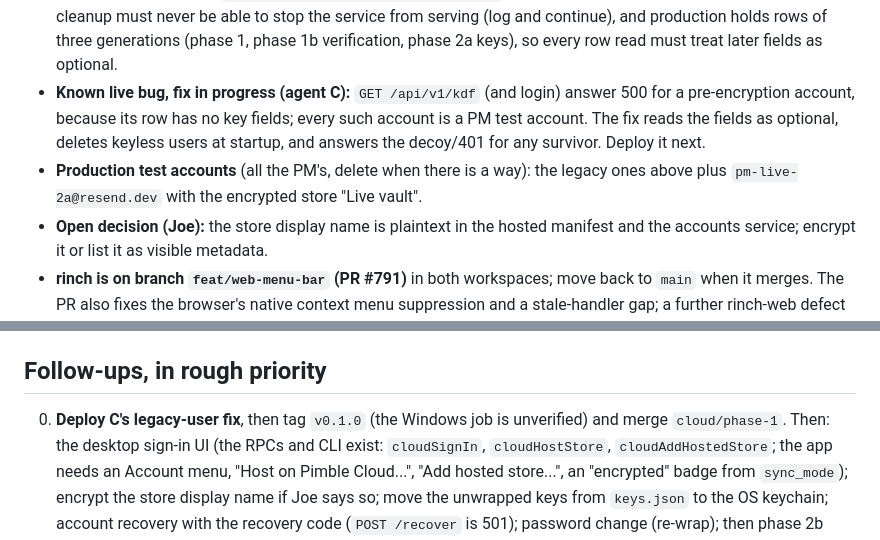
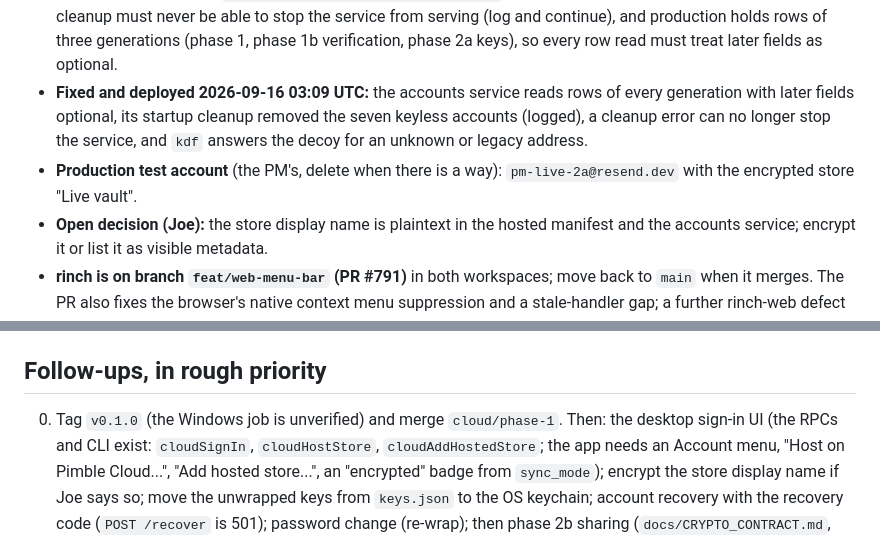
Before and after one commit to joeleaver/pimble, a Markdown page: docs/NEXT_SESSION.md, 2 parts joined by grey strips. GitHub-like rendering.

Commit message:
Handover: legacy-account fix deployed; production cleaned
Co-Authored-By: Claude Fable 5.1 <noreply@anthropic.com>

```diff
--- a/docs/NEXT_SESSION.md
+++ b/docs/NEXT_SESSION.md
@@ -23,12 +23,12 @@ this, then `CLAUDE.md` ("Cloud, phase 1" and "Cloud, phase 2a"), then
   able to stop the service from serving (log and continue), and production holds rows of
   three generations (phase 1, phase 1b verification, phase 2a keys), so every row read must
   treat later fields as optional.
-- **Known live bug, fix in progress (agent C):** `GET /api/v1/kdf` (and login) answer 500
-  for a pre-encryption account, because its row has no key fields; every such account is a
-  PM test account. The fix reads the fields as optional, deletes keyless users at startup,
-  and answers the decoy/401 for any survivor. Deploy it next.
-- **Production test accounts** (all the PM's, delete when there is a way): the legacy
-  ones above plus `pm-live-2a@resend.dev` with the encrypted store "Live vault".
+- **Fixed and deployed 2026-09-16 03:09 UTC:** the accounts service reads rows of every
+  generation with later fields optional, its startup cleanup removed the seven keyless
+  accounts (logged), a cleanup error can no longer stop the service, and `kdf` answers the
+  decoy for an unknown or legacy address.
+- **Production test account** (the PM's, delete when there is a way): `pm-live-2a@resend.dev`
+  with the encrypted store "Live vault".
 - **Open decision (Joe):** the store display name is plaintext in the hosted manifest and
   the accounts service; encrypt it or list it as visible metadata.
 - **rinch is on branch `feat/web-menu-bar` (PR #791)** in both workspaces; move back to
@@ -134,7 +134,7 @@ after "Copy as Mount Source" again.
 
 ## Follow-ups, in rough priority
 
-0. **Deploy C's legacy-user fix**, then tag `v0.1.0` (the Windows job is unverified) and merge
+0. Tag `v0.1.0` (the Windows job is unverified) and merge
    `cloud/phase-1`. Then: the desktop sign-in UI (the RPCs and CLI exist: `cloudSignIn`,
    `cloudHostStore`, `cloudAddHostedStore`; the app needs an Account menu, "Host on Pimble
    Cloud...", "Add hosted store...", an "encrypted" badge from `sync_mode`); encrypt the
```
